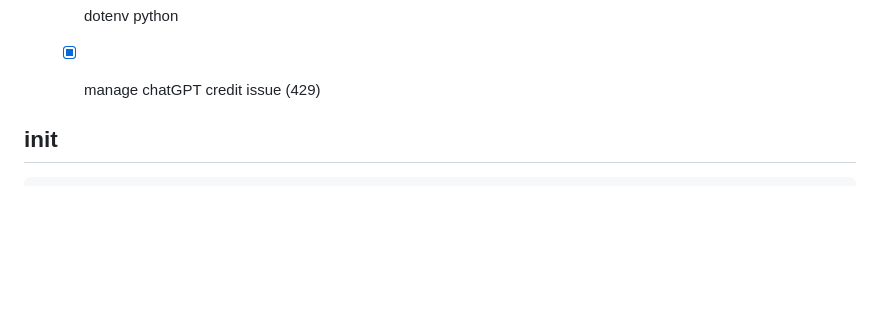
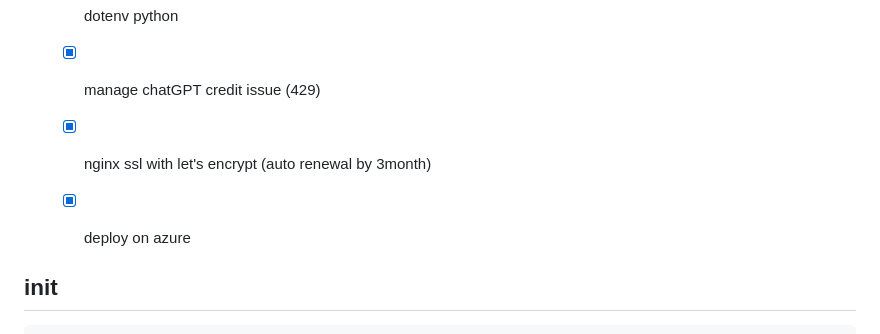
Before and after one commit to minkj1992/jarvis, a Markdown page: README.md, the part around the change. Rendered like a GitHub page; blank space fills up the shorter version.

```diff
--- a/README.md
+++ b/README.md
@@ -25,6 +25,8 @@
 4. Etc
     - [x] dotenv python
     - [x] manage chatGPT credit issue (429)
+    - [x] nginx ssl with let's encrypt (auto renewal by 3month)
+    - [x] deploy on azure
 
 
 ## init
```
